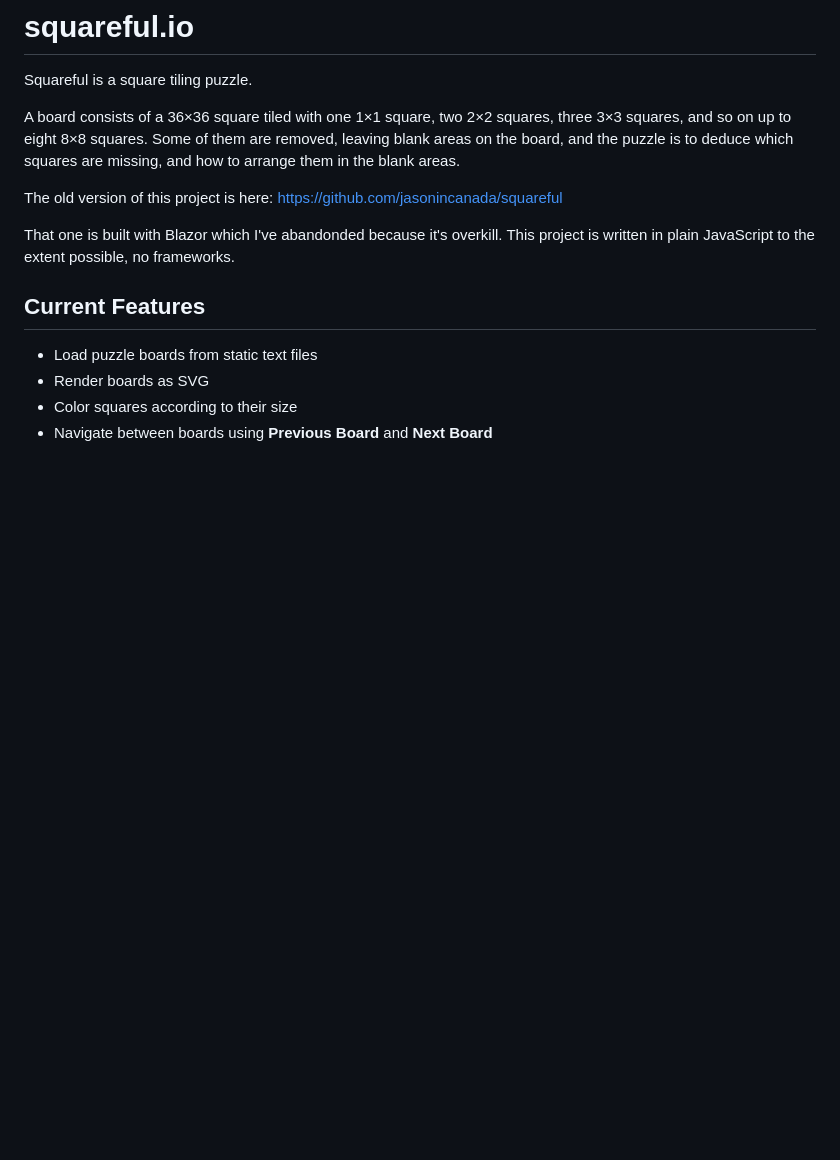
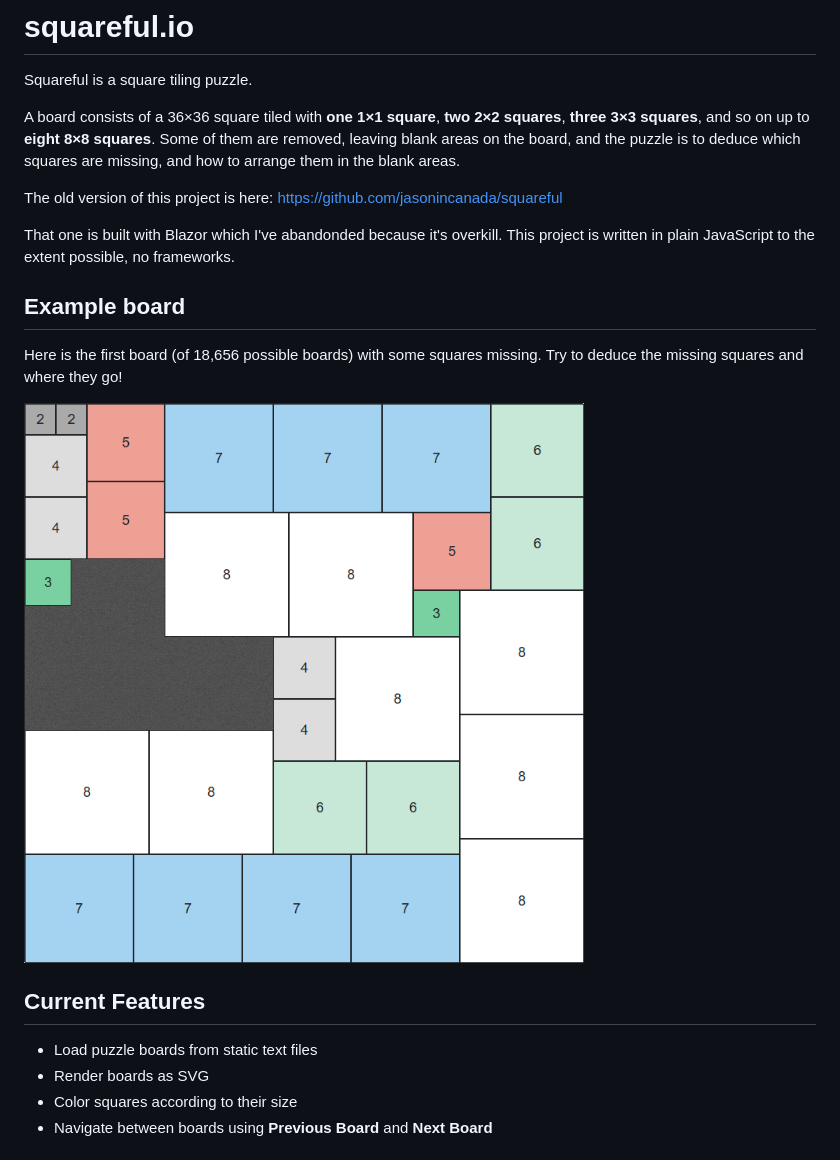
Before and after one commit to jasonincanada/squareful.io, a Markdown page: README.md, the part around the change. GitHub-like rendering; pictures changed too: images/board-1-puzzle.png (added); blank space fills up the shorter version.

Commit message:
Add sample puzzle

```diff
--- a/README.md
+++ b/README.md
@@ -2,11 +2,17 @@
 
 Squareful is a square tiling puzzle.
 
-A board consists of a 36×36 square tiled with one 1×1 square, two 2×2 squares, three 3×3 squares, and so on up to eight 8×8 squares.  Some of them are removed, leaving blank areas on the board, and the puzzle is to deduce which squares are missing, and how to arrange them in the blank areas.
+A board consists of a 36×36 square tiled with **one 1×1 square**, **two 2×2 squares**, **three 3×3 squares**, and so on up to **eight 8×8 squares**.  Some of them are removed, leaving blank areas on the board, and the puzzle is to deduce which squares are missing, and how to arrange them in the blank areas.
 
 The old version of this project is here: https://github.com/jasonincanada/squareful
 
 That one is built with Blazor which I've abandonded because it's overkill.  This project is written in plain JavaScript to the extent possible, no frameworks.
+
+## Example board
+
+Here is the first board (of 18,656 possible boards) with some squares missing. Try to deduce the missing squares and where they go!
+
+![Board 1 Puzzle](./images/board-1-puzzle.png)
 
 ## Current Features
 
```
